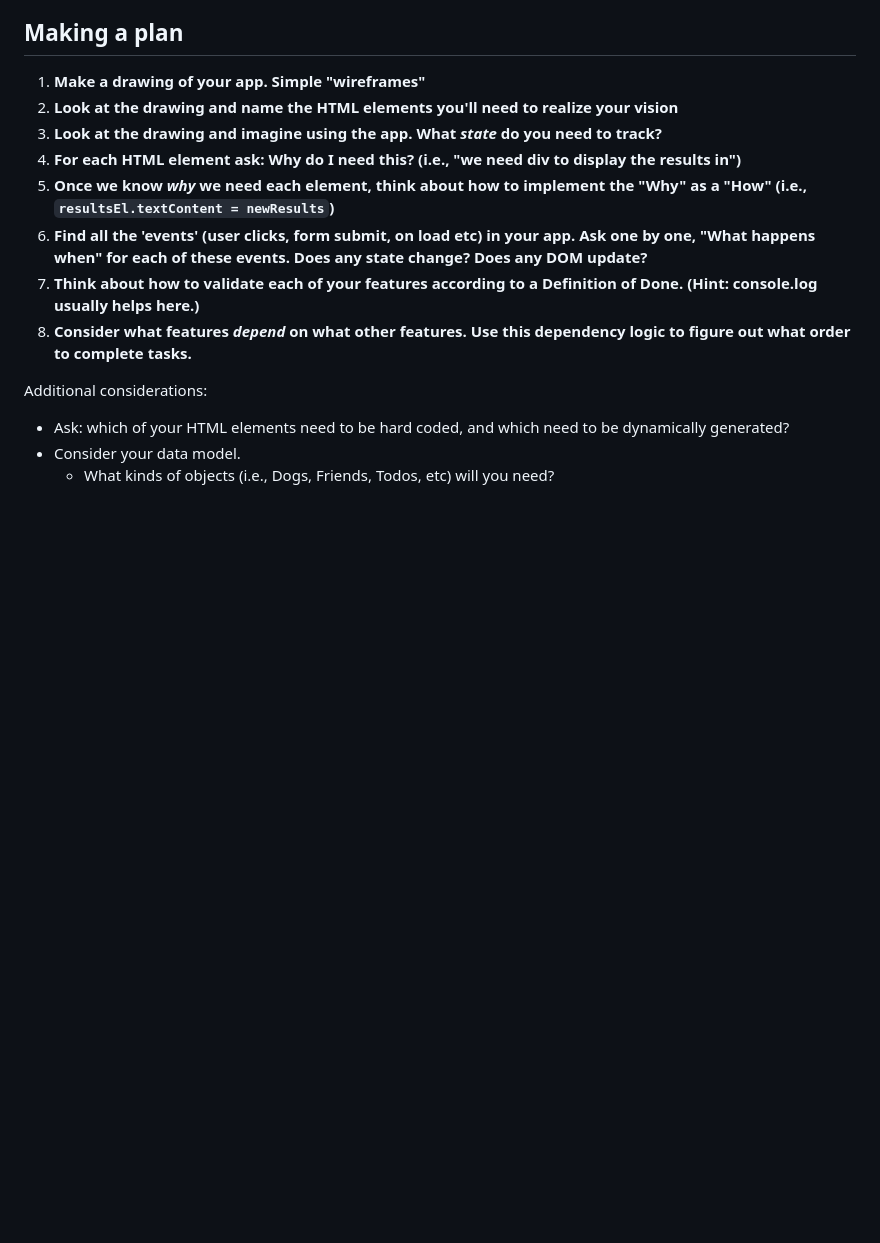
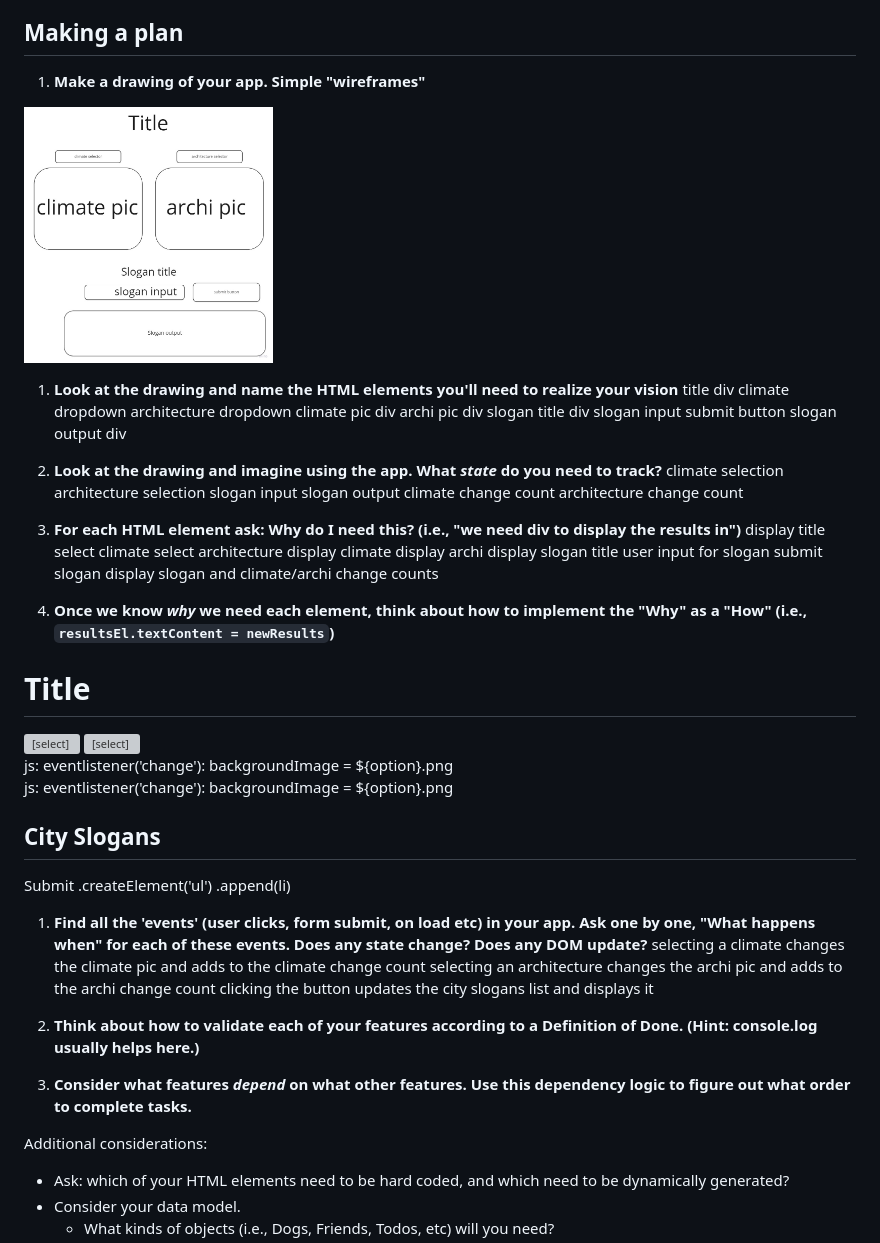
Before and after one commit to morganharmon/city-builder, a Markdown page: README.md, the part around the change. GitHub-like rendering; pictures changed too: assets/City-builder-wireframe.jpg (added); blank space fills up the shorter version; grey boxes are pictures that could not be loaded.

Commit message:
created plan in readme

```diff
--- a/README.md
+++ b/README.md
@@ -7,12 +7,56 @@ If you work on more than one feature at a time, you are guaranteed to multiply y
 ## Making a plan
 
 1) **Make a drawing of your app. Simple "wireframes"**
+<img src="./assets/City-builder-wireframe.jpg" alt="wireframe" height="256px">
+
 1) **Look at the drawing and name the HTML elements you'll need to realize your vision**
+title div
+climate dropdown
+architecture dropdown
+climate pic div
+archi pic div
+slogan title div
+slogan input
+submit button
+slogan output div
+
 1) **Look at the drawing and imagine using the app. What _state_ do you need to track?**
+climate selection
+architecture selection
+slogan input
+slogan output
+climate change count
+architecture change count
+
 1) **For each HTML element ask: Why do I need this? (i.e., "we need div to display the results in")**
+display title
+select climate
+select architecture
+display climate
+display archi
+display slogan title
+user input for slogan
+submit slogan
+display slogan and climate/archi change counts
+
 1) **Once we know _why_ we need each element, think about how to implement the "Why" as a "How" (i.e., `resultsEl.textContent = newResults`)**
+<h1>Title</h1>
+<select>Climate<option value="option1">Option 1</option></select>
+<select>Architecture<option value="option1">Option 1</option></select>
+<div id="climatePic" backgroundImage="./assets/default.png">  js: eventlistener('change'): backgroundImage = ${option}.png
+<div id="archiPic" backgroundImage="./assets/default.png">  js: eventlistener('change'): backgroundImage = ${option}.png
+<h2>City Slogans</h2>
+<input id="sloganInput"></input>
+<button id="submitButton">Submit</button>
+.createElement('ul')  .append(li)
+
 1) **Find all the 'events' (user clicks, form submit, on load etc) in your app. Ask one by one, "What happens when" for each of these events. Does any state change? Does any DOM update?**
+selecting a climate changes the climate pic and adds to the climate change count
+selecting an architecture changes the archi pic and adds to the archi change count
+clicking the button updates the city slogans list and displays it
+
 1) **Think about how to validate each of your features according to a Definition of Done. (Hint: console.log usually helps here.)**
+
 1) **Consider what features _depend_ on what other features. Use this dependency logic to figure out what order to complete tasks.**
 
 Additional considerations:
```
Also changed, not shown: 2 other files.
